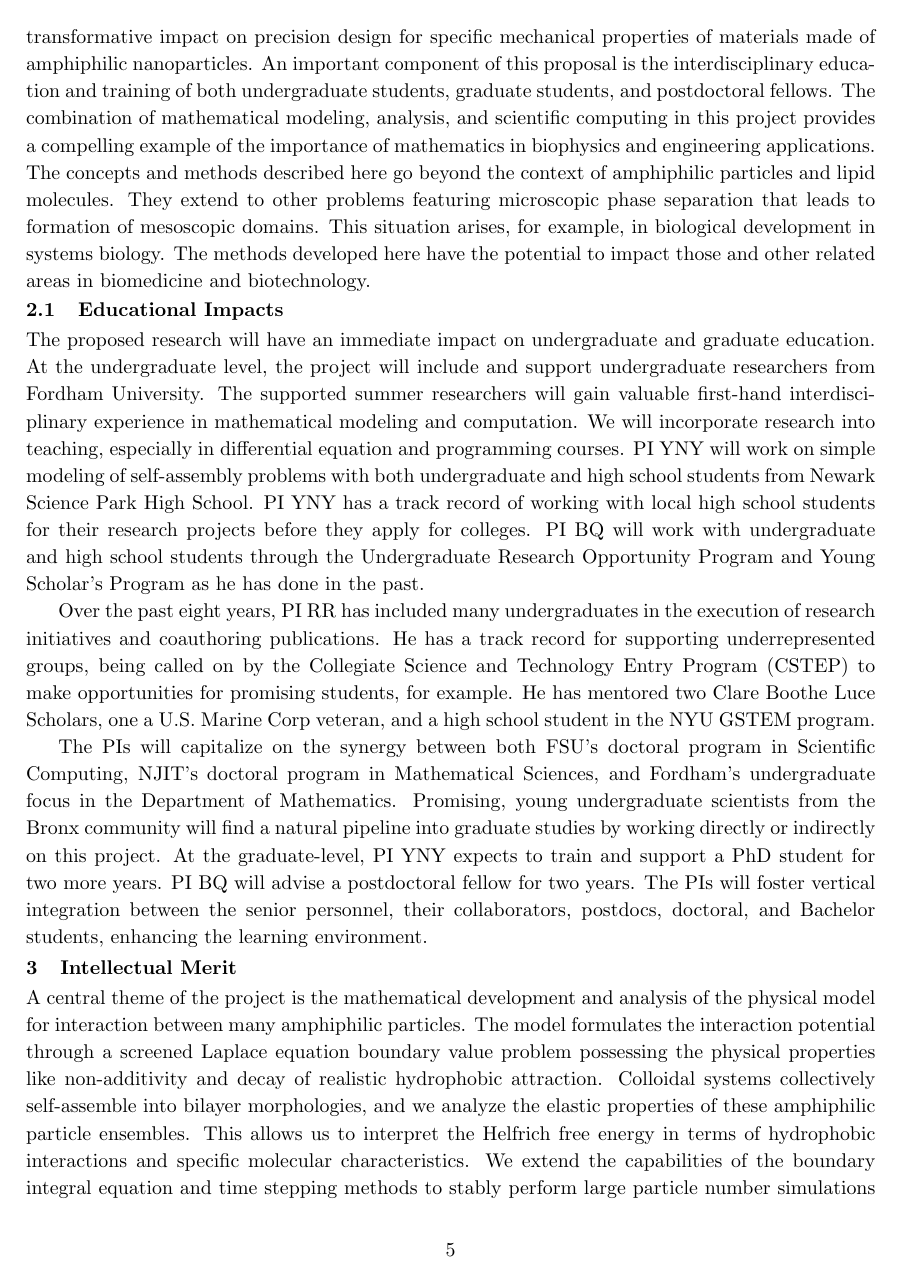
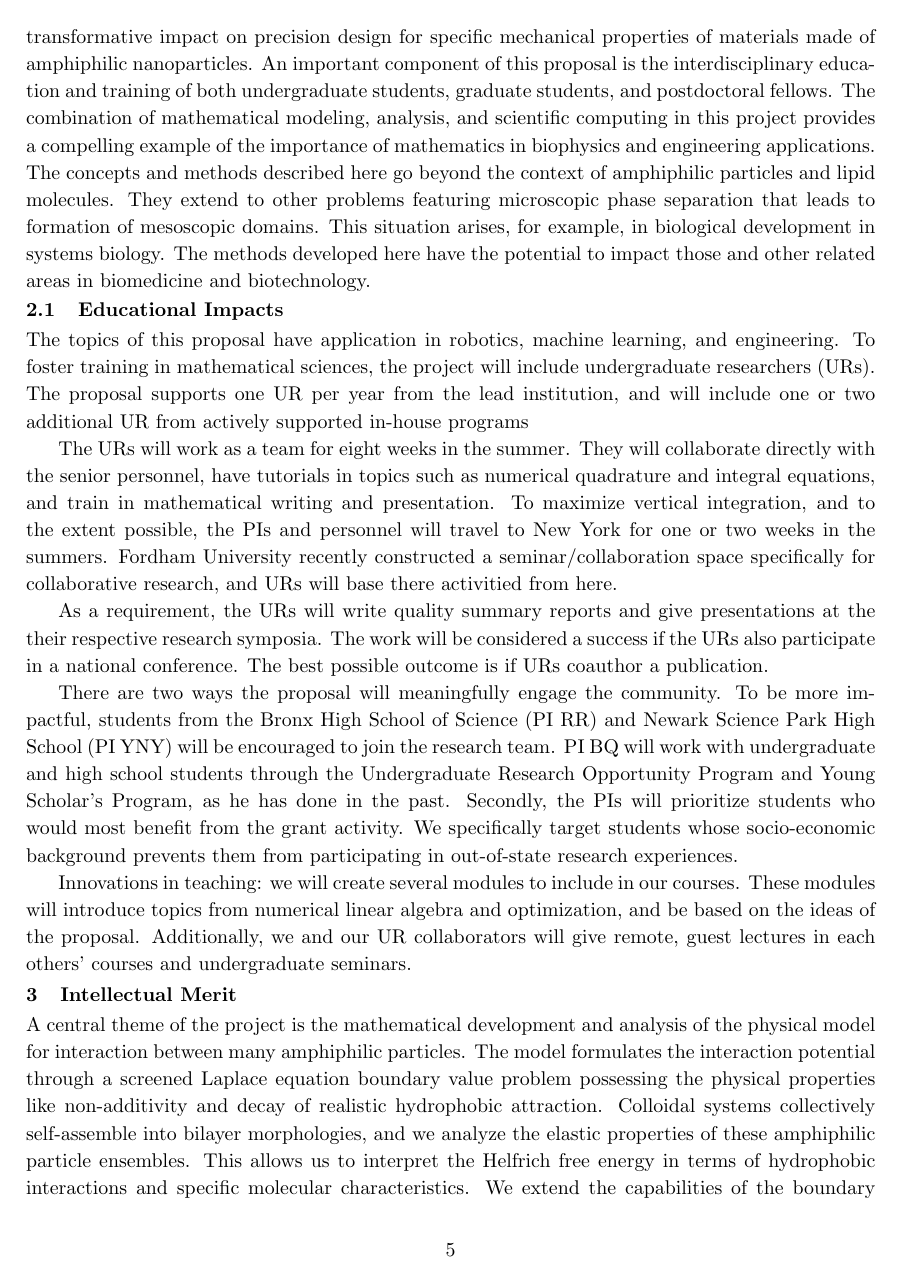
Before and after one commit to quaife/lipid_dynamics, a LaTeX document (NSF2020/Description/description.tex, which reads NSF2020/Description/broaderimpacts.tex): page 5 of 30. Compiled offline with pdfLaTeX.

Commit message:
RJR educational impact

```diff
--- a/NSF2020/Description/broaderimpacts.tex
+++ b/NSF2020/Description/broaderimpacts.tex
@@ -25,39 +25,75 @@ biomedicine and biotechnology.
 
 \subsection{Educational Impacts}
 \label{subsec:Educational_plans}
-The proposed research will have an immediate impact on undergraduate and
-graduate education. At the undergraduate level, the project will include
-and support undergraduate researchers from Fordham University. The
-supported summer researchers will gain valuable first-hand
-interdisciplinary experience in mathematical modeling and computation.
-We will incorporate research into teaching, especially in differential
-equation and programming courses. PI YNY will work on simple modeling of
-self-assembly problems with both undergraduate and high school students
-from Newark Science Park High School. PI YNY has a track record of
-working with local high school students for their research projects
-before they apply for colleges. PI BQ will work with undergraduate and
-high school students through the Undergraduate Research Opportunity
-Program and Young Scholar's Program as he has done in the past.
+The topics of this proposal have application in robotics, machine learning,
+and engineering. To foster training in mathematical sciences, the project
+will include undergraduate researchers (URs). The proposal supports one UR
+per year from the lead institution, and will include one or two additional
+UR from actively supported in-house programs
 
-Over the past eight years, PI RR has included many undergraduates in the
-execution of research initiatives and coauthoring publications. He has a
-track record for supporting underrepresented groups, being called on by
-the Collegiate Science and Technology Entry Program (CSTEP) to make
-opportunities for promising students, for example. He has mentored two
-Clare Boothe Luce Scholars, one a U.S.~Marine Corp veteran, and a high
-school student in the NYU GSTEM program.
+The URs will work as a team for eight weeks in the summer. They will
+collaborate directly with the senior personnel, have tutorials in topics
+such as numerical quadrature and integral equations, and train in
+mathematical writing and presentation. To maximize vertical integration,
+and to the extent possible, the PIs and personnel will travel to
+New York for one or two weeks in the summers. Fordham University
+recently constructed a seminar/collaboration space specifically
+for collaborative research, and URs will base there activitied from here.
 
-The PIs will capitalize on the synergy between both FSU's doctoral
-program in Scientific Computing, NJIT's doctoral program in Mathematical
-Sciences, and Fordham's undergraduate focus in the Department of
-Mathematics. Promising, young undergraduate scientists from the Bronx
-community will find a natural pipeline into graduate studies by working
-directly or indirectly on this project. At the graduate-level, PI YNY
-expects to train and support a PhD student for two more years. PI BQ
-will advise a postdoctoral fellow for two years. The PIs will foster
-vertical integration between the senior personnel, their collaborators,
-postdocs, doctoral, and Bachelor students, enhancing the learning
-environment.
+As a requirement, the URs will write quality summary reports and give
+presentations at the their respective research symposia. The work will be
+considered a success if the URs also participate in a national conference.
+The best possible outcome is if URs coauthor a publication.
+
+There are two ways the proposal will meaningfully engage the community.
+To be more impactful, students from the Bronx High School of Science
+(PI RR) and Newark Science Park High School (PI YNY) will be encouraged
+to join the research team. PI BQ will work with undergraduate and high
+school students through the Undergraduate Research Opportunity Program
+and Young Scholar's Program, as he has done in the past. Secondly, the
+PIs will prioritize students who would most benefit from the grant activity.
+We specifically target students whose socio-economic background prevents
+them from participating in out-of-state research experiences.
+
+Innovations in teaching: we will create several modules to include
+in our courses. These modules will introduce topics from numerical linear
+algebra and optimization, and be based on the ideas of the proposal.
+Additionally, we and our UR collaborators will give remote, guest lectures
+in each others' courses and undergraduate seminars.
+
+%The proposed research will have an immediate impact on undergraduate and
+%graduate education. At the undergraduate level, the project will include
+%and support undergraduate researchers from Fordham University. The
+%supported summer researchers will gain valuable first-hand
+%interdisciplinary experience in mathematical modeling and computation.
+%We will incorporate research into teaching, especially in differential
+%equation and programming courses. PI YNY will work on simple modeling of
+%self-assembly problems with both undergraduate and high school students
+%from Newark Science Park High School. PI YNY has a track record of
+%working with local high school students for their research projects
+%before they apply for colleges. PI BQ will work with undergraduate and
+%high school students through the Undergraduate Research Opportunity
+%Program and Young Scholar's Program as he has done in the past.
+
+%Over the past eight years, PI RR has included many undergraduates in the
+%execution of research initiatives and coauthoring publications. He has a
+%track record for supporting underrepresented groups, being called on by
+%the Collegiate Science and Technology Entry Program (CSTEP) to make
+%opportunities for promising students, for example. He has mentored two
+%Clare Boothe Luce Scholars, one a U.S.~Marine Corp veteran, and a high
+%school student in the NYU GSTEM program.
+
+%The PIs will capitalize on the synergy between both FSU's doctoral
+%program in Scientific Computing, NJIT's doctoral program in Mathematical
+%Sciences, and Fordham's undergraduate focus in the Department of
+%Mathematics. Promising, young undergraduate scientists from the Bronx
+%community will find a natural pipeline into graduate studies by working
+%directly or indirectly on this project. At the graduate-level, PI YNY
+%expects to train and support a PhD student for two more years. PI BQ
+%will advise a postdoctoral fellow for two years. The PIs will foster
+%vertical integration between the senior personnel, their collaborators,
+%postdocs, doctoral, and Bachelor students, enhancing the learning
+%environment.
 
 %The PIs expect
 %to involve undergraduate students in this project through
```
Also changed, not shown: NSF2020/Description/bibs/refs.bib (+58 -0 lines), NSF2020/Description/newspecificaim2.tex (+12 -12 lines), NSF2020/Description/broaderimpacts.tex (2 more changed lines).
